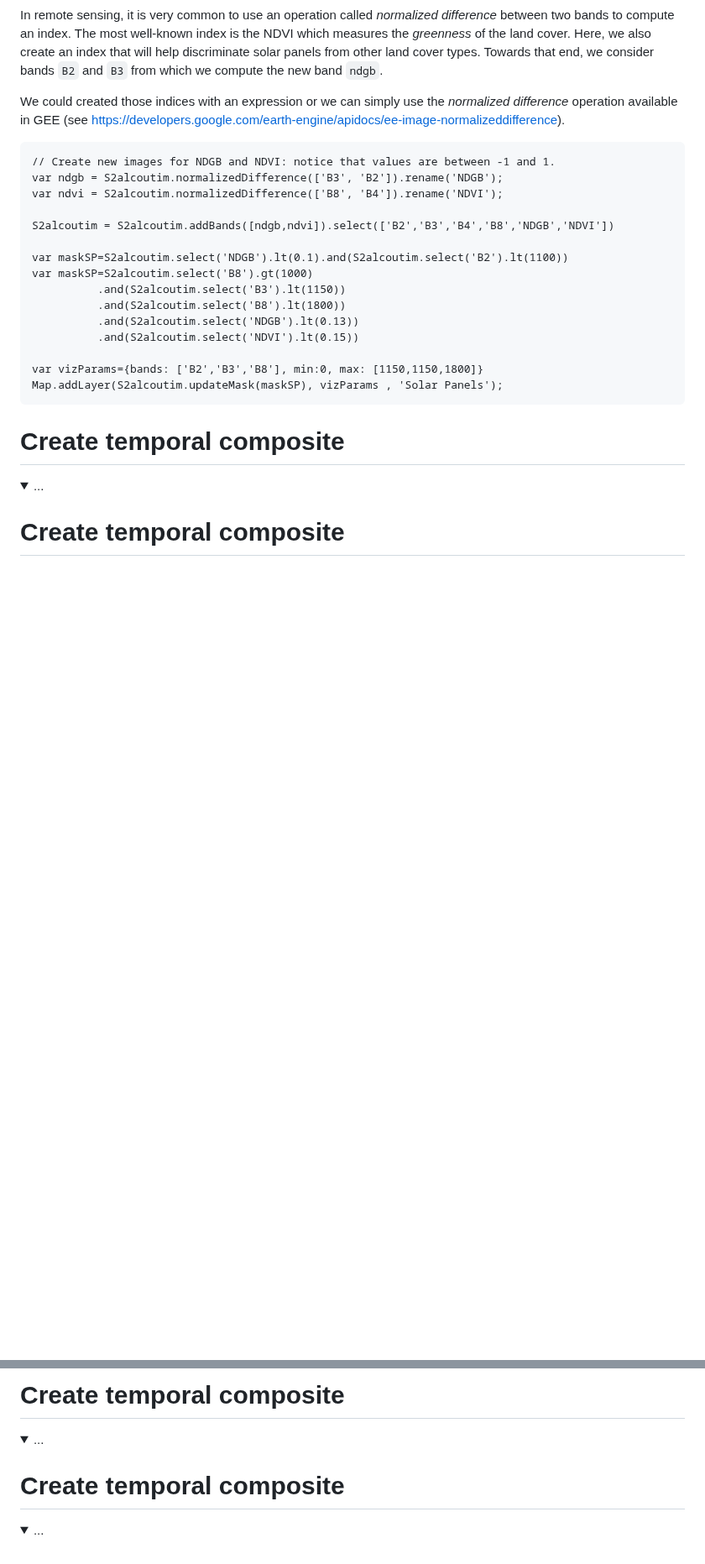
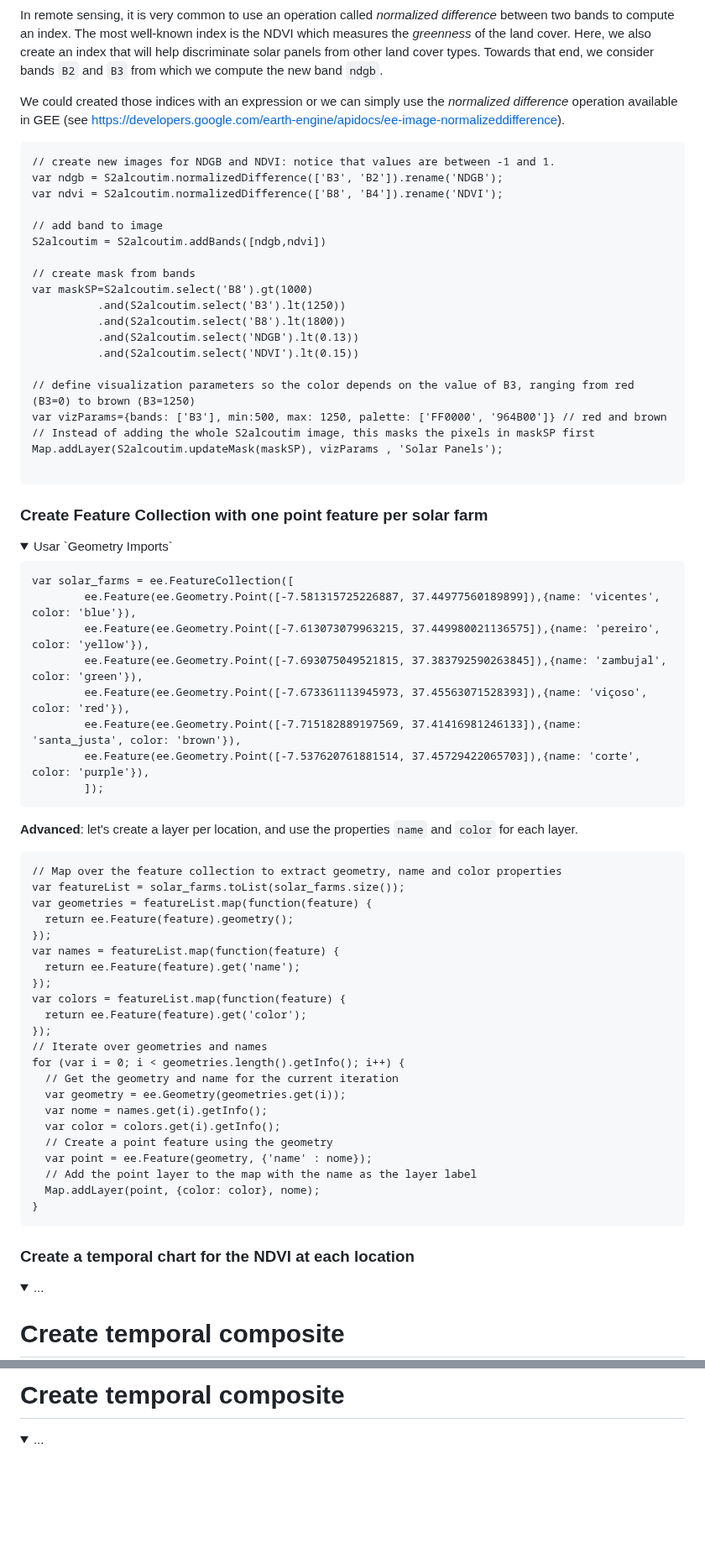
Before and after one commit to isa-ulisboa/Introduction-to-GEE-and-RS, a Markdown page: README.md, 2 parts joined by grey strips. Shown at 84% size. GitHub-like rendering; folded sections open; blank space fills up the shorter version.

````diff
--- a/README.md
+++ b/README.md
@@ -165,26 +161,73 @@ In remote sensing, it is very common to use an operation called *normalized diff
 We could created those indices with an expression or we can simply use the *normalized difference* operation available in GEE (see [https://developers.google.com/earth-engine/apidocs/ee-image-normalizeddifference](https://developers.google.com/earth-engine/apidocs/ee-image-normalizeddifference)).
 
 ```
-// Create new images for NDGB and NDVI: notice that values are between -1 and 1.
+// create new images for NDGB and NDVI: notice that values are between -1 and 1.
 var ndgb = S2alcoutim.normalizedDifference(['B3', 'B2']).rename('NDGB');
 var ndvi = S2alcoutim.normalizedDifference(['B8', 'B4']).rename('NDVI');
 
-S2alcoutim = S2alcoutim.addBands([ndgb,ndvi]).select(['B2','B3','B4','B8','NDGB','NDVI'])
+// add band to image
+S2alcoutim = S2alcoutim.addBands([ndgb,ndvi])
 
-var maskSP=S2alcoutim.select('NDGB').lt(0.1).and(S2alcoutim.select('B2').lt(1100))
+// create mask from bands
 var maskSP=S2alcoutim.select('B8').gt(1000)
-          .and(S2alcoutim.select('B3').lt(1150))
+          .and(S2alcoutim.select('B3').lt(1250))
           .and(S2alcoutim.select('B8').lt(1800))
           .and(S2alcoutim.select('NDGB').lt(0.13))
           .and(S2alcoutim.select('NDVI').lt(0.15))
 
-var vizParams={bands: ['B2','B3','B8'], min:0, max: [1150,1150,1800]}
+// define visualization parameters so the color depends on the value of B3, ranging from red (B3=0) to brown (B3=1250)
+var vizParams={bands: ['B3'], min:500, max: 1250, palette: ['FF0000', '964B00']} // red and brown
+// Instead of adding the whole S2alcoutim image, this masks the pixels in maskSP first
 Map.addLayer(S2alcoutim.updateMask(maskSP), vizParams , 'Solar Panels');
+
 ```
 
 </details>
 
-# Create temporal composite
+### Create Feature Collection with one point feature per solar farm
+<details>
+  <summary> Usar `Geometry Imports` </summary>
+
+```
+var solar_farms = ee.FeatureCollection([
+        ee.Feature(ee.Geometry.Point([-7.581315725226887, 37.44977560189899]),{name: 'vicentes', color: 'blue'}),
+        ee.Feature(ee.Geometry.Point([-7.613073079963215, 37.449980021136575]),{name: 'pereiro', color: 'yellow'}),
+        ee.Feature(ee.Geometry.Point([-7.693075049521815, 37.383792590263845]),{name: 'zambujal', color: 'green'}),
+        ee.Feature(ee.Geometry.Point([-7.673361113945973, 37.45563071528393]),{name: 'viçoso', color: 'red'}),
+        ee.Feature(ee.Geometry.Point([-7.715182889197569, 37.41416981246133]),{name: 'santa_justa', color: 'brown'}),
+        ee.Feature(ee.Geometry.Point([-7.537620761881514, 37.45729422065703]),{name: 'corte', color: 'purple'}),
+        ]);
+```
+
+**Advanced**: let's create a layer per location, and use the properties `name` and `color` for each layer.
+
+```
+// Map over the feature collection to extract geometry, name and color properties
+var featureList = solar_farms.toList(solar_farms.size());
+var geometries = featureList.map(function(feature) {
+  return ee.Feature(feature).geometry();
+});
+var names = featureList.map(function(feature) {
+  return ee.Feature(feature).get('name');
+});
+var colors = featureList.map(function(feature) {
+  return ee.Feature(feature).get('color');
+});
+// Iterate over geometries and names
+for (var i = 0; i < geometries.length().getInfo(); i++) {
+  // Get the geometry and name for the current iteration
+  var geometry = ee.Geometry(geometries.get(i));
+  var nome = names.get(i).getInfo();
+  var color = colors.get(i).getInfo();
+  // Create a point feature using the geometry
+  var point = ee.Feature(geometry, {'name' : nome});
+  // Add the point layer to the map with the name as the layer label
+  Map.addLayer(point, {color: color}, nome);
+}
+```
+</details>
+
+### Create a temporal chart for the NDVI at each location
 <details>
   <summary> ... </summary>
 
@@ -213,9 +256,3 @@ Map.addLayer(S2alcoutim.updateMask(maskSP), vizParams , 'Solar Panels');
   <summary> ... </summary>
 
 </details>
-
-# Create temporal composite
-<details>
-  <summary> ... </summary>
-
-</details>
````
Also changed, not shown: other parts of README.md (+14 -18 lines).
